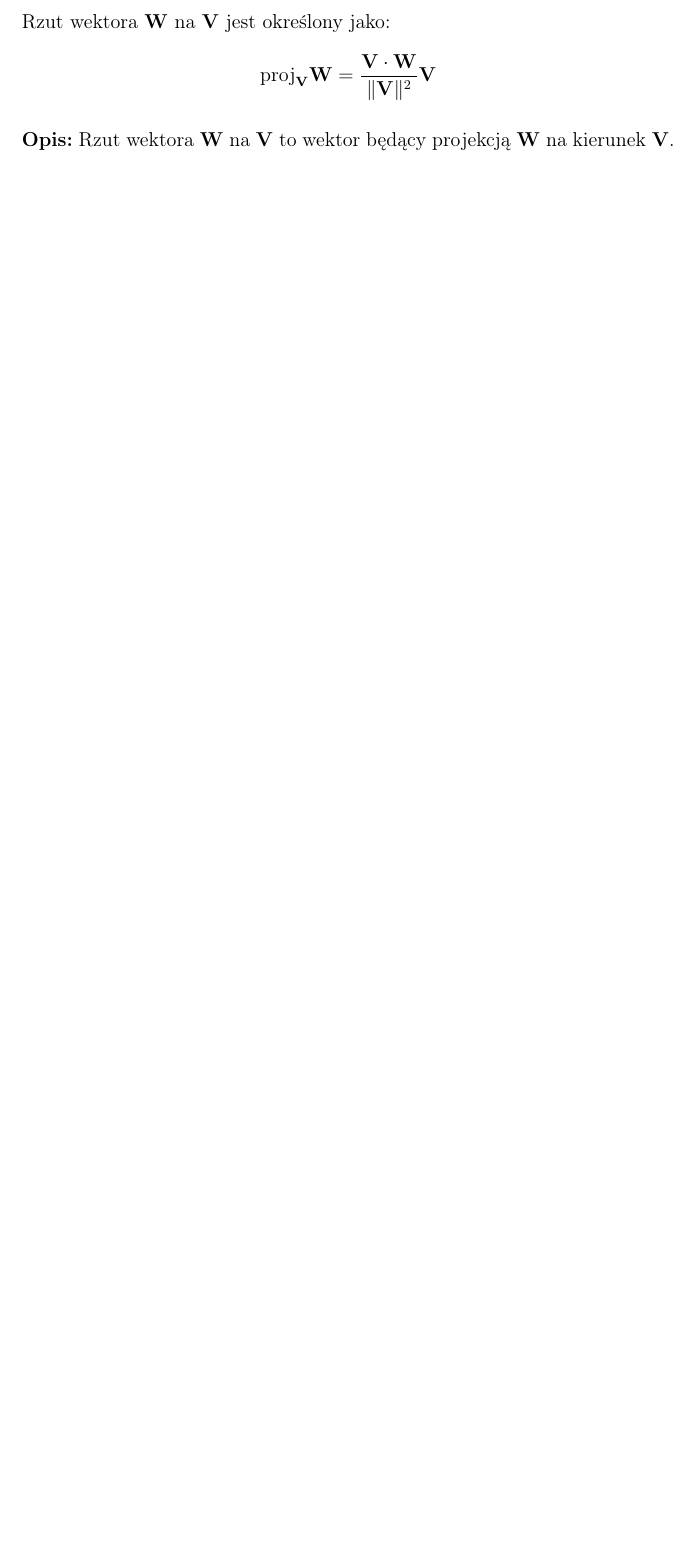
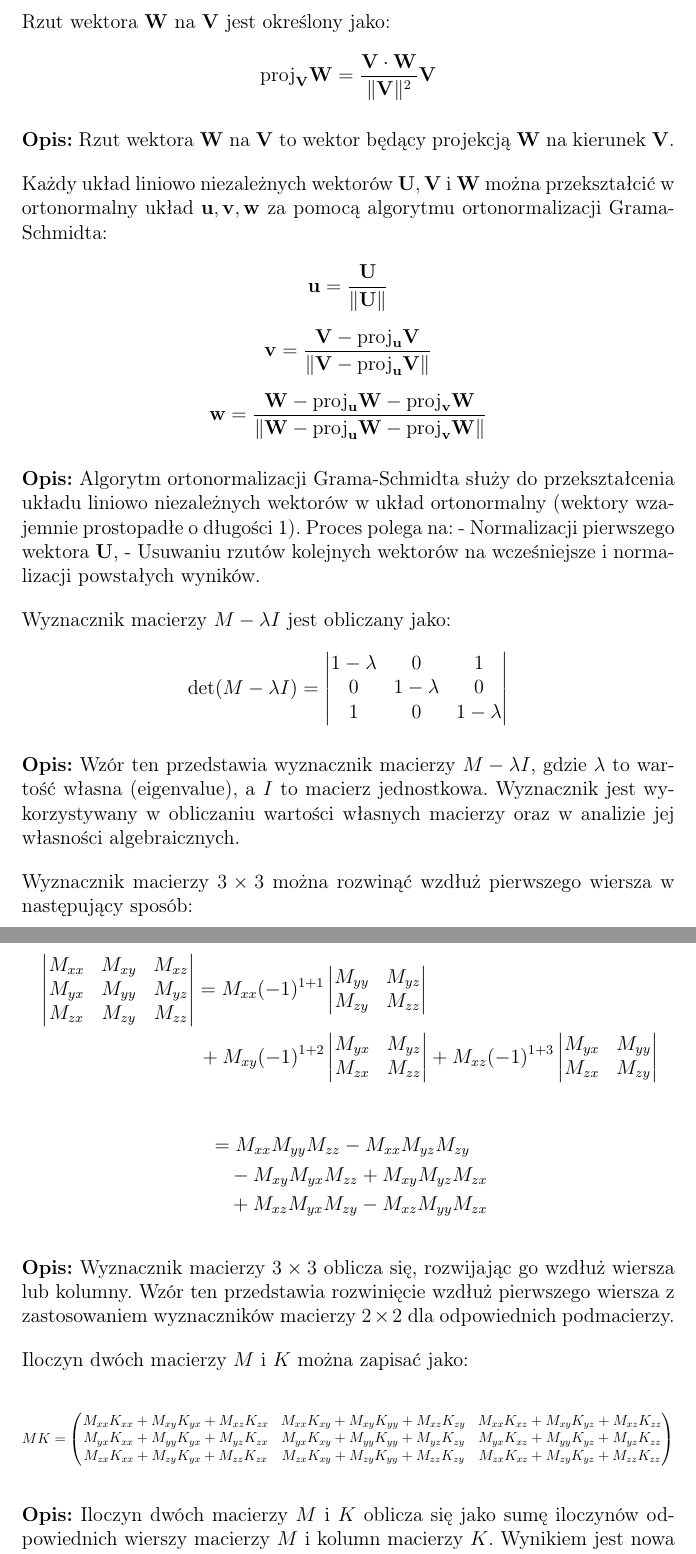
Before and after one commit to vinograpsov/Geometria3D-UJ, a LaTeX document (main.tex, which reads sections/main_formulas.tex): part of page 2 of 2 before the commit and two parts of pages 2 and 3 of 3 after it, the two joined at a grey line, cut so that both start at the same text, the shorter picture padded with empty space. Compiled offline with pdfLaTeX.

Commit message:
new formulas added

```diff
--- a/sections/main_formulas.tex
+++ b/sections/main_formulas.tex
@@ -48,3 +48,113 @@ Rzut wektora \( \mathbf{W} \) na \( \mathbf{V} \) jest określony jako:
 \vspace{1em}
 \noindent
 \textbf{Opis:} Rzut wektora \( \mathbf{W} \) na \( \mathbf{V} \) to wektor będący projekcją \( \mathbf{W} \) na kierunek \( \mathbf{V} \).
+
+
+
+
+\vspace{1em}
+\noindent
+Każdy układ liniowo niezależnych wektorów \( \mathbf{U}, \mathbf{V} \) i \( \mathbf{W} \) można przekształcić w ortonormalny układ \( \mathbf{u}, \mathbf{v}, \mathbf{w} \) za pomocą algorytmu ortonormalizacji Grama-Schmidta:
+
+\[
+\mathbf{u} = \frac{\mathbf{U}}{\|\mathbf{U}\|}
+\]
+
+\[
+\mathbf{v} = \frac{\mathbf{V} - \text{proj}_{\mathbf{u}} \mathbf{V}}{\|\mathbf{V} - \text{proj}_{\mathbf{u}} \mathbf{V}\|}
+\]
+
+\[
+\mathbf{w} = \frac{\mathbf{W} - \text{proj}_{\mathbf{u}} \mathbf{W} - \text{proj}_{\mathbf{v}} \mathbf{W}}{\|\mathbf{W} - \text{proj}_{\mathbf{u}} \mathbf{W} - \text{proj}_{\mathbf{v}} \mathbf{W}\|}
+\]
+
+\vspace{1em}
+\noindent
+\textbf{Opis:} Algorytm ortonormalizacji Grama-Schmidta służy do przekształcenia układu liniowo niezależnych wektorów w układ ortonormalny (wektory wzajemnie prostopadłe o długości 1). Proces polega na:
+- Normalizacji pierwszego wektora \( \mathbf{U} \),
+- Usuwaniu rzutów kolejnych wektorów na wcześniejsze i normalizacji powstałych wyników.
+
+
+
+% not confident about this
+\vspace{1em}
+\noindent
+Wyznacznik macierzy \( M - \lambda I \) jest obliczany jako:
+
+\[
+\text{det}(M - \lambda I) =
+\begin{vmatrix}
+1 - \lambda & 0 & 1 \\
+0 & 1 - \lambda & 0 \\
+1 & 0 & 1 - \lambda
+\end{vmatrix}
+\]
+
+\vspace{1em}
+\noindent
+\textbf{Opis:} Wzór ten przedstawia wyznacznik macierzy \( M - \lambda I \), gdzie \( \lambda \) to wartość własna (eigenvalue), a \( I \) to macierz jednostkowa. Wyznacznik jest wykorzystywany w obliczaniu wartości własnych macierzy oraz w analizie jej własności algebraicznych.
+
+
+
+\vspace{1em}
+\noindent
+Wyznacznik macierzy \( 3 \times 3 \) można rozwinąć wzdłuż pierwszego wiersza w następujący sposób:
+
+% need to make better formatting
+\begin{multline*}
+    \begin{vmatrix}
+    M_{xx} & M_{xy} & M_{xz} \\
+    M_{yx} & M_{yy} & M_{yz} \\
+    M_{zx} & M_{zy} & M_{zz}
+    \end{vmatrix}
+    =
+    M_{xx}(-1)^{1+1}
+    \begin{vmatrix}
+    M_{yy} & M_{yz} \\
+    M_{zy} & M_{zz}
+    \end{vmatrix} \\
+    + M_{xy}(-1)^{1+2}
+    \begin{vmatrix}
+    M_{yx} & M_{yz} \\
+    M_{zx} & M_{zz}
+    \end{vmatrix}
+    + M_{xz}(-1)^{1+3}
+    \begin{vmatrix}
+    M_{yx} & M_{yy} \\
+    M_{zx} & M_{zy}
+    \end{vmatrix}
+    \end{multline*}
+
+    \begin{align*}
+    &= M_{xx}M_{yy}M_{zz} - M_{xx}M_{yz}M_{zy} \\
+    &\quad - M_{xy}M_{yx}M_{zz} + M_{xy}M_{yz}M_{zx} \\
+    &\quad + M_{xz}M_{yx}M_{zy} - M_{xz}M_{yy}M_{zx}
+    \end{align*}
+
+\vspace{1em}
+\noindent
+\textbf{Opis:} Wyznacznik macierzy \( 3 \times 3 \) oblicza się, rozwijając go wzdłuż wiersza lub kolumny. Wzór ten przedstawia rozwinięcie wzdłuż pierwszego wiersza z zastosowaniem wyznaczników macierzy \( 2 \times 2 \) dla odpowiednich podmacierzy.
+
+
+
+
+% need to make better formatting
+\vspace{1em}
+\noindent
+Iloczyn dwóch macierzy \( M \) i \( K \) można zapisać jako:
+
+\[
+\resizebox{\textwidth}{!}{$
+MK =
+\begin{pmatrix}
+M_{xx}K_{xx} + M_{xy}K_{yx} + M_{xz}K_{zx} & M_{xx}K_{xy} + M_{xy}K_{yy} + M_{xz}K_{zy} & M_{xx}K_{xz} + M_{xy}K_{yz} + M_{xz}K_{zz} \\
+M_{yx}K_{xx} + M_{yy}K_{yx} + M_{yz}K_{zx} & M_{yx}K_{xy} + M_{yy}K_{yy} + M_{yz}K_{zy} & M_{yx}K_{xz} + M_{yy}K_{yz} + M_{yz}K_{zz} \\
+M_{zx}K_{xx} + M_{zy}K_{yx} + M_{zz}K_{zx} & M_{zx}K_{xy} + M_{zy}K_{yy} + M_{zz}K_{zy} & M_{zx}K_{xz} + M_{zy}K_{yz} + M_{zz}K_{zz}
+\end{pmatrix}
+$}
+\]
+
+
+\vspace{1em}
+\noindent
+\textbf{Opis:} Iloczyn dwóch macierzy \( M \) i \( K \) oblicza się jako sumę iloczynów odpowiednich wierszy macierzy \( M \) i kolumn macierzy \( K \). Wynikiem jest nowa macierz, której elementy są obliczane zgodnie z powyższym wzorem.
```
Also changed, not shown: README.md, main.pdf.
